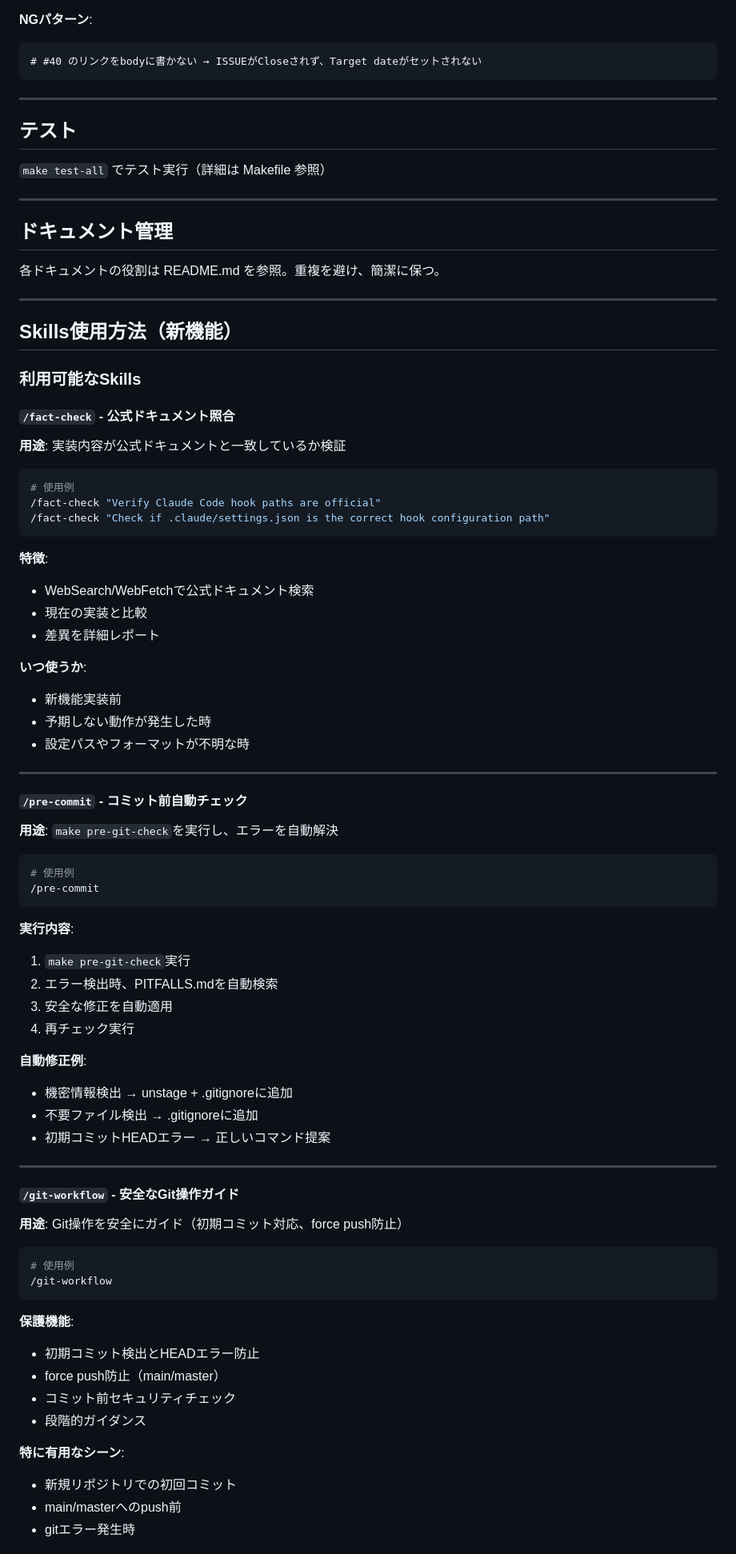
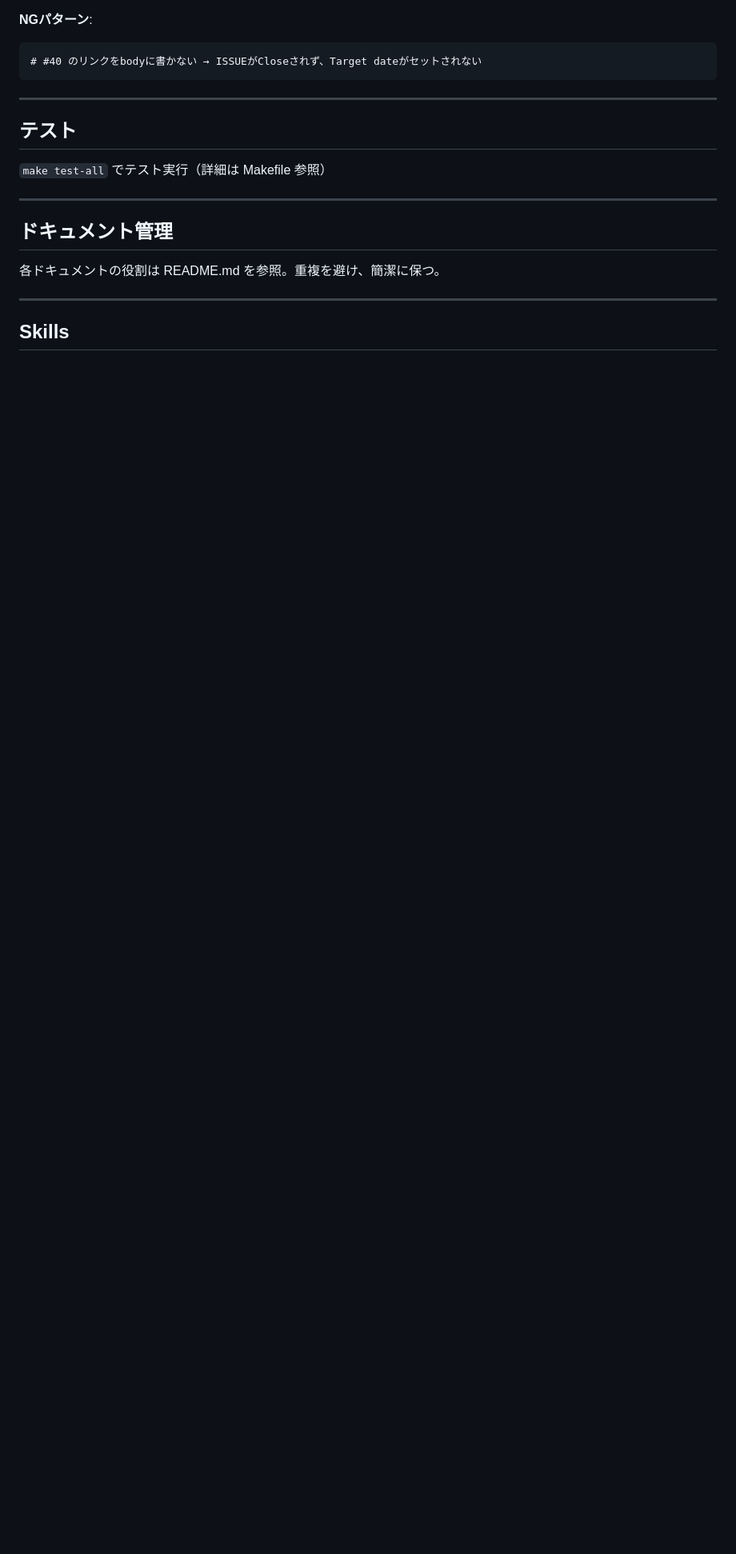
Before and after one commit to miyashita337/claude-context-manager, a Markdown page: .claude/CLAUDE.md, the part around one of its changes. Shown at 80% size. Rendered like a GitHub page; blank space fills up the shorter version.

Commit message:
refactor: Project CLAUDE.mdのSkills解説を1行参照に集約
Skillsの詳細説明は各Skill本体ファイルに記載済みのため、
CLAUDE.mdの冗長な二重記載（~1,200 tok）を削除。
一覧リファレンス1行に置き換え。

Co-Authored-By: Claude Sonnet 4.6 <noreply@anthropic.com>

````diff
--- a/.claude/CLAUDE.md
+++ b/.claude/CLAUDE.md
@@ -103,68 +103,5 @@ Closes #XX  ← 必須。これがないとISSUEが自動Closeされない。
 
 ---
 
-## Skills使用方法（新機能）
+## Skills
 
-### 利用可能なSkills
-
-#### `/fact-check` - 公式ドキュメント照合
-**用途**: 実装内容が公式ドキュメントと一致しているか検証
-
-```bash
-# 使用例
-/fact-check "Verify Claude Code hook paths are official"
-/fact-check "Check if .claude/settings.json is the correct hook configuration path"
-```
-
-**特徴**:
-- WebSearch/WebFetchで公式ドキュメント検索
-- 現在の実装と比較
-- 差異を詳細レポート
-
-**いつ使うか**:
-- 新機能実装前
-- 予期しない動作が発生した時
-- 設定パスやフォーマットが不明な時
-
----
-
-#### `/pre-commit` - コミット前自動チェック
-**用途**: `make pre-git-check`を実行し、エラーを自動解決
-
-```bash
-# 使用例
-/pre-commit
-```
-
-**実行内容**:
-1. `make pre-git-check`実行
-2. エラー検出時、PITFALLS.mdを自動検索
-3. 安全な修正を自動適用
-4. 再チェック実行
-
-**自動修正例**:
-- 機密情報検出 → unstage + .gitignoreに追加
-- 不要ファイル検出 → .gitignoreに追加
-- 初期コミットHEADエラー → 正しいコマンド提案
-
----
-
-#### `/git-workflow` - 安全なGit操作ガイド
-**用途**: Git操作を安全にガイド（初期コミット対応、force push防止）
-
-```bash
-# 使用例
-/git-workflow
-```
-
-**保護機能**:
-- 初期コミット検出とHEADエラー防止
-- force push防止（main/master）
-- コミット前セキュリティチェック
-- 段階的ガイダンス
-
-**特に有用なシーン**:
-- 新規リポジトリでの初回コミット
-- main/masterへのpush前
-- gitエラー発生時
-
````
Also changed, not shown: other parts of .claude/CLAUDE.md (+2 -27 lines).
